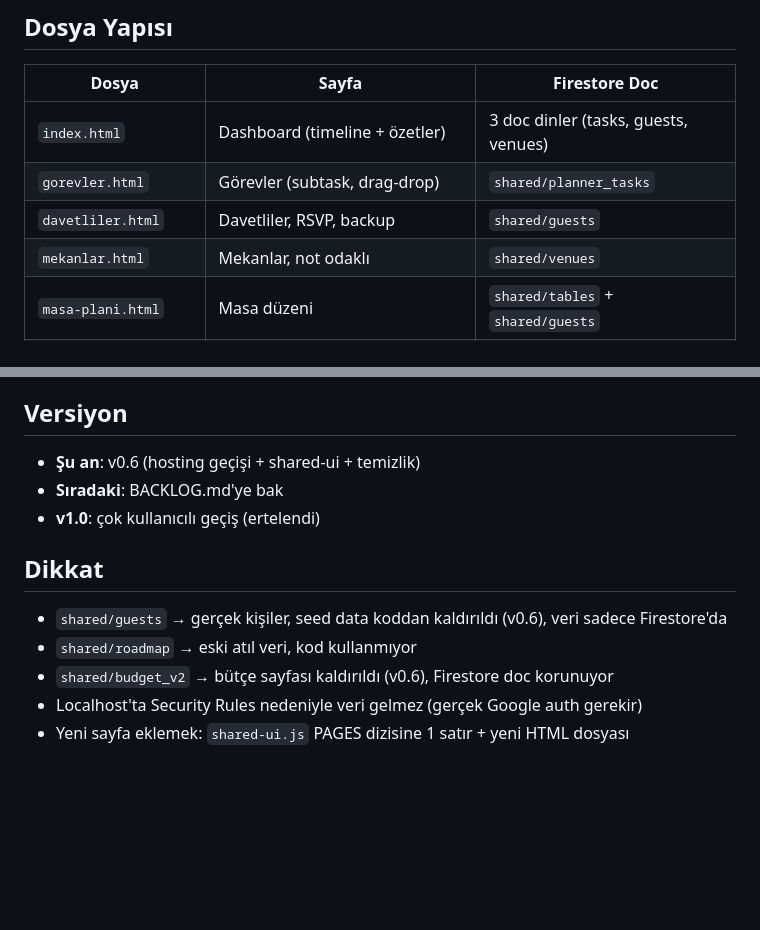
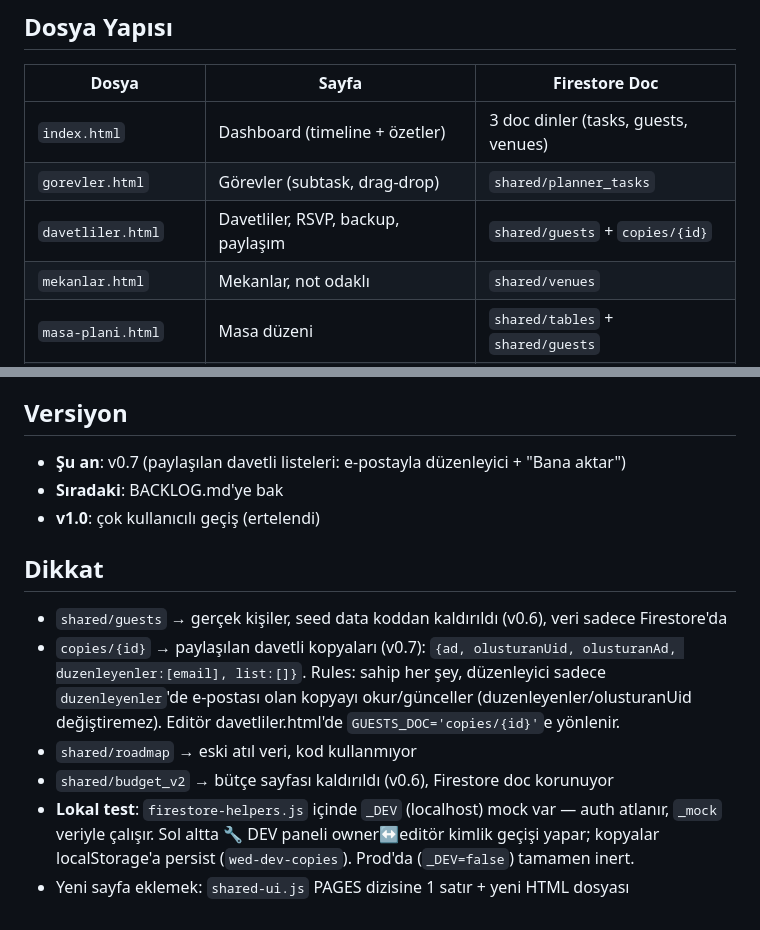
Before and after one commit to ikoncu/dugun-planlayici, a Markdown page: CLAUDE.md, 2 parts joined by grey strips. GitHub-like rendering; blank space fills up the shorter version.

```diff
--- a/CLAUDE.md
+++ b/CLAUDE.md
@@ -48,7 +48,7 @@ Claude her yeni bilgiyi, yönlendirmeyi veya kararı otomatik olarak doğru dosy
 |-------|-------|---------------|
 | `index.html` | Dashboard (timeline + özetler) | 3 doc dinler (tasks, guests, venues) |
 | `gorevler.html` | Görevler (subtask, drag-drop) | `shared/planner_tasks` |
-| `davetliler.html` | Davetliler, RSVP, backup | `shared/guests` |
+| `davetliler.html` | Davetliler, RSVP, backup, paylaşım | `shared/guests` + `copies/{id}` |
 | `mekanlar.html` | Mekanlar, not odaklı | `shared/venues` |
 | `masa-plani.html` | Masa düzeni | `shared/tables` + `shared/guests` |
 | `shared-ui.js` | Ortak UI (login, drawer, bnav, avatar) | — |
@@ -68,14 +68,15 @@ Claude her yeni bilgiyi, yönlendirmeyi veya kararı otomatik olarak doğru dosy
 
 ## Versiyon
 
-- **Şu an**: v0.6 (hosting geçişi + shared-ui + temizlik)
+- **Şu an**: v0.7 (paylaşılan davetli listeleri: e-postayla düzenleyici + "Bana aktar")
 - **Sıradaki**: BACKLOG.md'ye bak
 - **v1.0**: çok kullanıcılı geçiş (ertelendi)
 
 ## Dikkat
 
 - `shared/guests` → gerçek kişiler, seed data koddan kaldırıldı (v0.6), veri sadece Firestore'da
+- `copies/{id}` → paylaşılan davetli kopyaları (v0.7): `{ad, olusturanUid, olusturanAd, duzenleyenler:[email], list:[]}`. Rules: sahip her şey, düzenleyici sadece `duzenleyenler`'de e-postası olan kopyayı okur/günceller (duzenleyenler/olusturanUid değiştiremez). Editör davetliler.html'de `GUESTS_DOC='copies/{id}'`e yönlenir.
 - `shared/roadmap` → eski atıl veri, kod kullanmıyor
 - `shared/budget_v2` → bütçe sayfası kaldırıldı (v0.6), Firestore doc korunuyor
-- Localhost'ta Security Rules nedeniyle veri gelmez (gerçek Google auth gerekir)
+- **Lokal test**: `firestore-helpers.js` içinde `_DEV` (localhost) mock var — auth atlanır, `_mock` veriyle çalışır. Sol altta 🔧 DEV paneli owner↔editör kimlik geçişi yapar; kopyalar localStorage'a persist (`wed-dev-copies`). Prod'da (`_DEV=false`) tamamen inert.
 - Yeni sayfa eklemek: `shared-ui.js` PAGES dizisine 1 satır + yeni HTML dosyası
```
Also changed, not shown: SESSION_LOG.md (+9 -1 lines).
